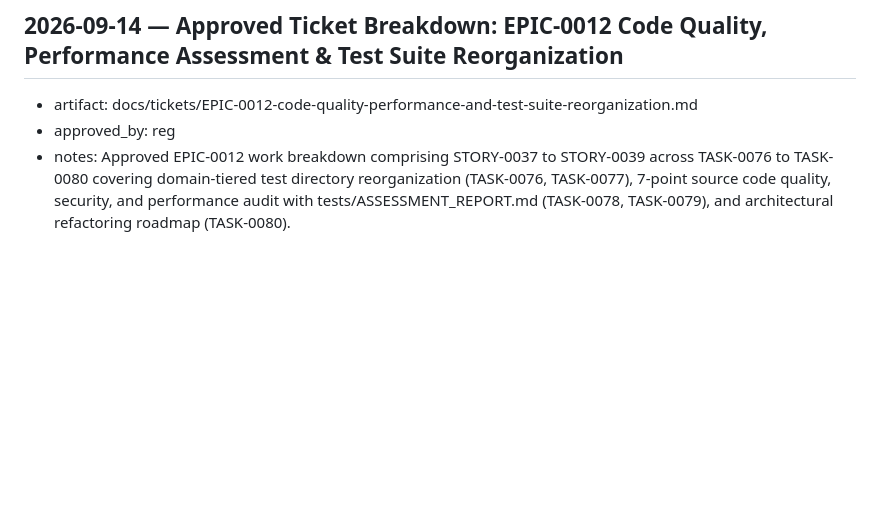
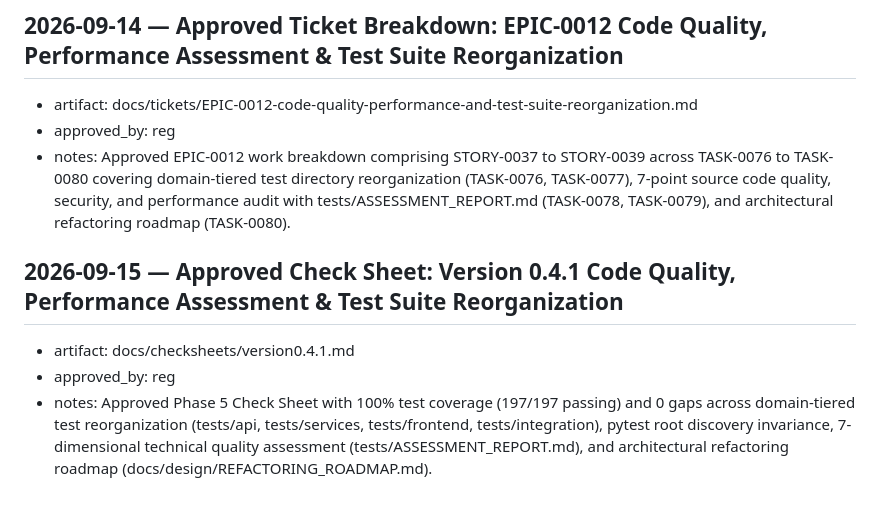
Before and after one commit to reg-almonte/flexioke, a Markdown page: docs/decisions-log.md, the part around the change. GitHub-like rendering; blank space fills up the shorter version.

Commit message:
docs: approve version 0.4.1 check sheet in decisions log

```diff
--- a/docs/decisions-log.md
+++ b/docs/decisions-log.md
@@ -308,3 +308,8 @@ made while building the template itself.
 - artifact: docs/tickets/EPIC-0012-code-quality-performance-and-test-suite-reorganization.md
 - approved_by: reg
 - notes: Approved EPIC-0012 work breakdown comprising STORY-0037 to STORY-0039 across TASK-0076 to TASK-0080 covering domain-tiered test directory reorganization (TASK-0076, TASK-0077), 7-point source code quality, security, and performance audit with tests/ASSESSMENT_REPORT.md (TASK-0078, TASK-0079), and architectural refactoring roadmap (TASK-0080).
+
+## 2026-09-15 — Approved Check Sheet: Version 0.4.1 Code Quality, Performance Assessment & Test Suite Reorganization
+- artifact: docs/checksheets/version0.4.1.md
+- approved_by: reg
+- notes: Approved Phase 5 Check Sheet with 100% test coverage (197/197 passing) and 0 gaps across domain-tiered test reorganization (tests/api, tests/services, tests/frontend, tests/integration), pytest root discovery invariance, 7-dimensional technical quality assessment (tests/ASSESSMENT_REPORT.md), and architectural refactoring roadmap (docs/design/REFACTORING_ROADMAP.md).
```
Also changed, not shown: docs/checksheets/version0.4.1.md (+3 -3 lines).
